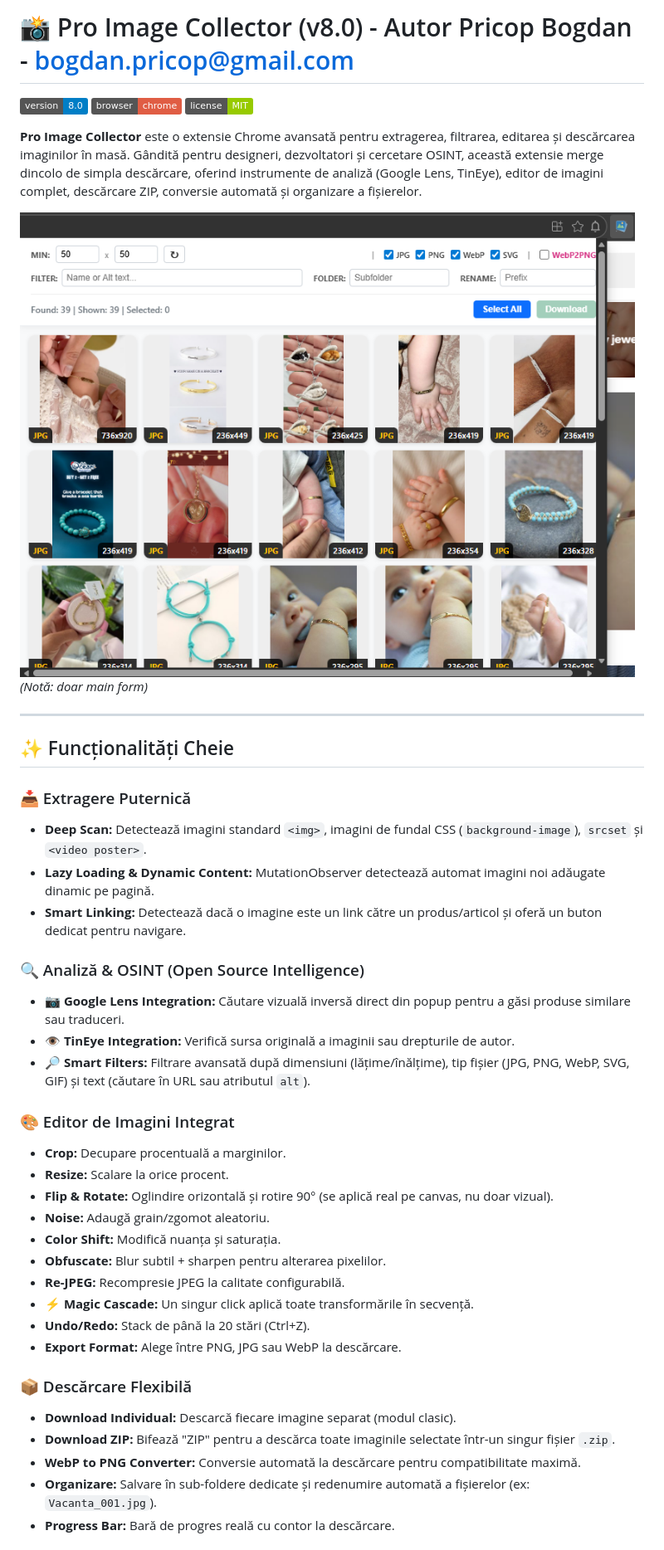
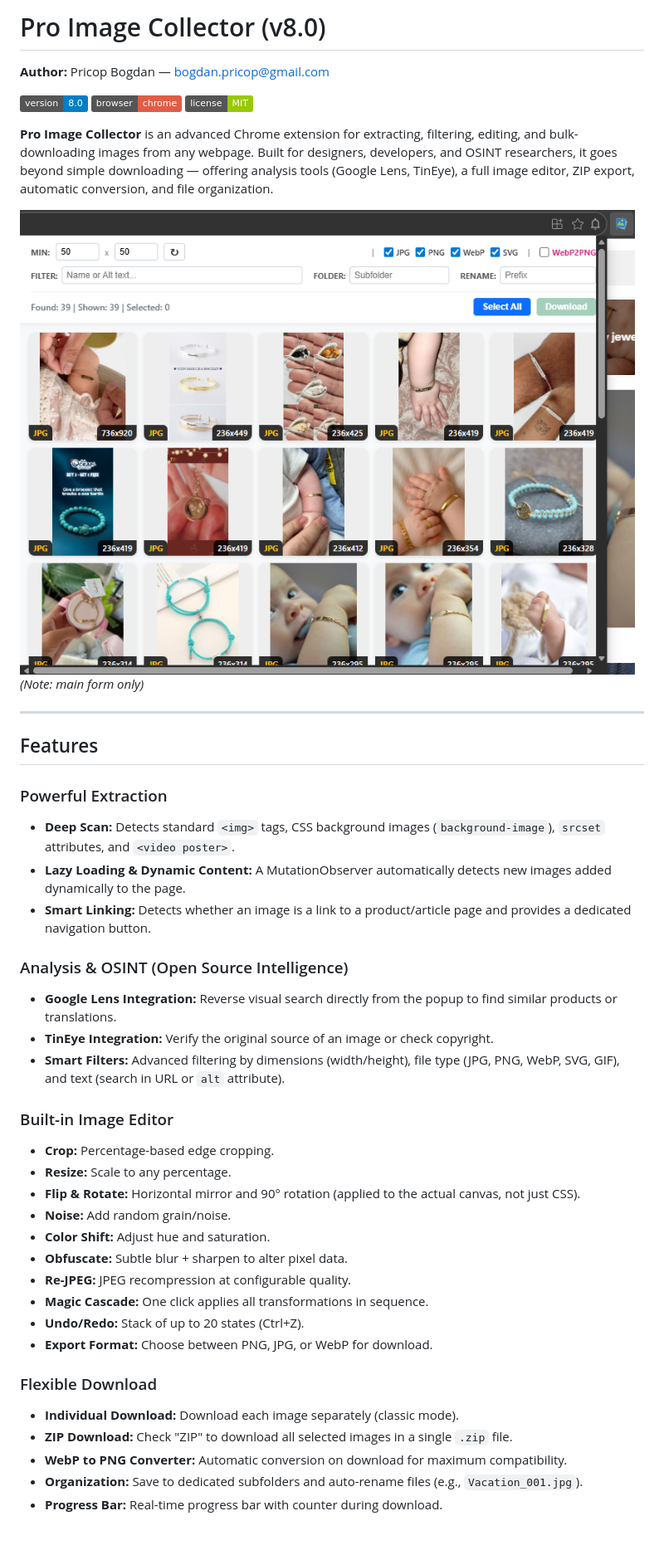
Before and after one commit to bogdanpricop/image_collector, a Markdown page: README.md, the part around one of its changes. Shown at 83% size. GitHub-like rendering; badges without logos.

```diff
--- a/README.md
+++ b/README.md
@@ -1,45 +1,47 @@
-# 📸 Pro Image Collector (v8.0) - Autor Pricop Bogdan - bogdan.pricop@gmail.com
+# Pro Image Collector (v8.0)
+
+**Author:** Pricop Bogdan — bogdan.pricop@gmail.com
 
 ![Version](https://img.shields.io/badge/version-8.0-blue)
 ![Chrome](https://img.shields.io/badge/browser-chrome-red)
 ![License](https://img.shields.io/badge/license-MIT-green)
 
-**Pro Image Collector** este o extensie Chrome avansată pentru extragerea, filtrarea, editarea și descărcarea imaginilor în masă.
-Gândită pentru designeri, dezvoltatori și cercetare OSINT, această extensie merge dincolo de simpla descărcare, oferind instrumente de analiză (Google Lens, TinEye), editor de imagini complet, descărcare ZIP, conversie automată și organizare a fișierelor.
+**Pro Image Collector** is an advanced Chrome extension for extracting, filtering, editing, and bulk-downloading images from any webpage.
+Built for designers, developers, and OSINT researchers, it goes beyond simple downloading — offering analysis tools (Google Lens, TinEye), a full image editor, ZIP export, automatic conversion, and file organization.
 
-![Screenshot Principal](preview.png)
-*(Notă: doar main form)*
+![Main Screenshot](preview.png)
+*(Note: main form only)*
 
 ---
 
-## ✨ Funcționalități Cheie
+## Features
 
-### 📥 Extragere Puternică
-* **Deep Scan:** Detectează imagini standard `<img>`, imagini de fundal CSS (`background-image`), `srcset` și `<video poster>`.
-* **Lazy Loading & Dynamic Content:** MutationObserver detectează automat imagini noi adăugate dinamic pe pagină.
-* **Smart Linking:** Detectează dacă o imagine este un link către un produs/articol și oferă un buton dedicat pentru navigare.
+### Powerful Extraction
+* **Deep Scan:** Detects standard `<img>` tags, CSS background images (`background-image`), `srcset` attributes, and `<video poster>`.
+* **Lazy Loading & Dynamic Content:** A MutationObserver automatically detects new images added dynamically to the page.
+* **Smart Linking:** Detects whether an image is a link to a product/article page and provides a dedicated navigation button.
 
-### 🔍 Analiză & OSINT (Open Source Intelligence)
-* **📷 Google Lens Integration:** Căutare vizuală inversă direct din popup pentru a găsi produse similare sau traduceri.
-* **👁️ TinEye Integration:** Verifică sursa originală a imaginii sau drepturile de autor.
-* **🔎 Smart Filters:** Filtrare avansată după dimensiuni (lățime/înălțime), tip fișier (JPG, PNG, WebP, SVG, GIF) și text (căutare în URL sau atributul `alt`).
+### Analysis & OSINT (Open Source Intelligence)
+* **Google Lens Integration:** Reverse visual search directly from the popup to find similar products or translations.
+* **TinEye Integration:** Verify the original source of an image or check copyright.
+* **Smart Filters:** Advanced filtering by dimensions (width/height), file type (JPG, PNG, WebP, SVG, GIF), and text (search in URL or `alt` attribute).
 
-### 🎨 Editor de Imagini Integrat
-* **Crop:** Decupare procentuală a marginilor.
-* **Resize:** Scalare la orice procent.
-* **Flip & Rotate:** Oglindire orizontală și rotire 90° (se aplică real pe canvas, nu doar vizual).
-* **Noise:** Adaugă grain/zgomot aleatoriu.
-* **Color Shift:** Modifică nuanța și saturația.
-* **Obfuscate:** Blur subtil + sharpen pentru alterarea pixelilor.
-* **Re-JPEG:** Recompresie JPEG la calitate configurabilă.
-* **⚡ Magic Cascade:** Un singur click aplică toate transformările în secvență.
-* **Undo/Redo:** Stack de până la 20 stări (Ctrl+Z).
-* **Export Format:** Alege între PNG, JPG sau WebP la descărcare.
+### Built-in Image Editor
+* **Crop:** Percentage-based edge cropping.
+* **Resize:** Scale to any percentage.
+* **Flip & Rotate:** Horizontal mirror and 90° rotation (applied to the actual canvas, not just CSS).
+* **Noise:** Add random grain/noise.
+* **Color Shift:** Adjust hue and saturation.
+* **Obfuscate:** Subtle blur + sharpen to alter pixel data.
+* **Re-JPEG:** JPEG recompression at configurable quality.
+* **Magic Cascade:** One click applies all transformations in sequence.
+* **Undo/Redo:** Stack of up to 20 states (Ctrl+Z).
+* **Export Format:** Choose between PNG, JPG, or WebP for download.
 
-### 📦 Descărcare Flexibilă
-* **Download Individual:** Descarcă fiecare imagine separat (modul clasic).
-* **Download ZIP:** Bifează "ZIP" pentru a descărca toate imaginile selectate într-un singur fișier `.zip`.
-* **WebP to PNG Converter:** Conversie automată la descărcare pentru compatibilitate maximă.
-* **Organizare:** Salvare în sub-foldere dedicate și redenumire automată a fișierelor (ex: `Vacanta_001.jpg`).
-* **Progress Bar:** Bară de progres reală cu contor la descărcare.
+### Flexible Download
+* **Individual Download:** Download each image separately (classic mode).
+* **ZIP Download:** Check "ZIP" to download all selected images in a single `.zip` file.
+* **WebP to PNG Converter:** Automatic conversion on download for maximum compatibility.
+* **Organization:** Save to dedicated subfolders and auto-rename files (e.g., `Vacation_001.jpg`).
+* **Progress Bar:** Real-time progress bar with counter during download.
 
```
Also changed, not shown: other parts of README.md (+236 -90 lines).
